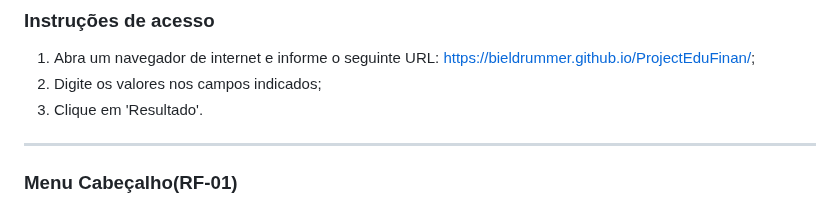
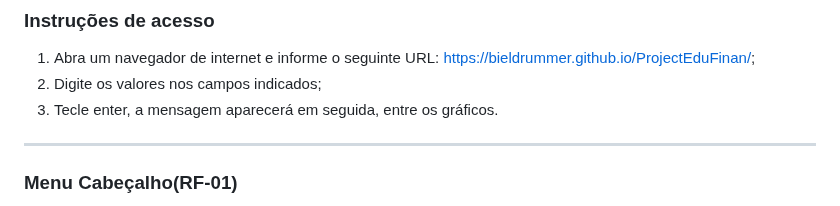
Before and after one commit to ICEI-PUC-Minas-PMV-ADS/pmv-ads-2023-1-e1-proj-web-t7-rich, a Markdown page: README.md, the part around the change. GitHub-like rendering.

```diff
--- a/README.md
+++ b/README.md
@@ -1026,7 +1026,7 @@ Figura 29- código JavaScript
 
 1. Abra um navegador de internet e informe o seguinte URL: [https://bieldrummer.github.io/ProjectEduFinan/](https://icei-puc-minas-pmv-ads.github.io/educacaofinanceira/Dashboard.html);
 2. Digite os valores nos campos indicados;
-3. Clique em 'Resultado'.
+3. Tecle enter, a mensagem aparecerá em seguida, entre os gráficos.
 
 
 **************************
```
